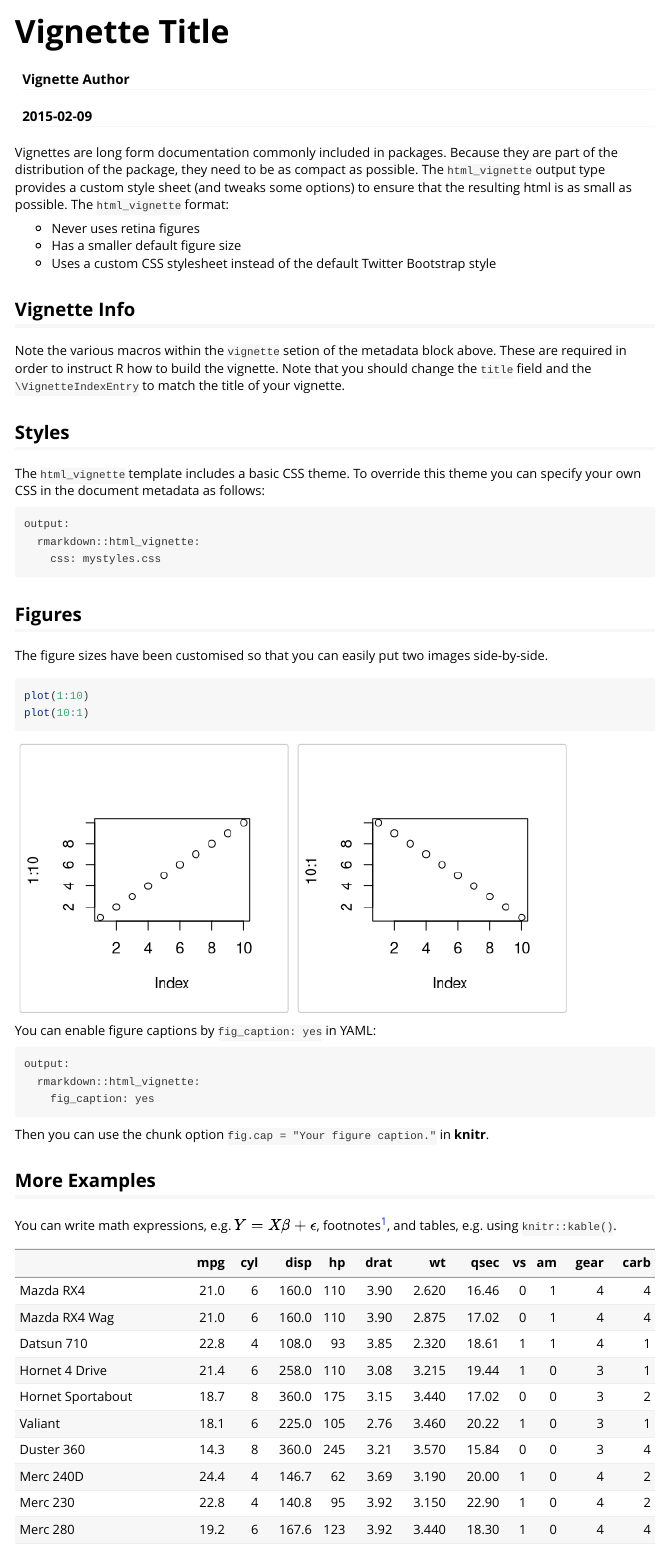
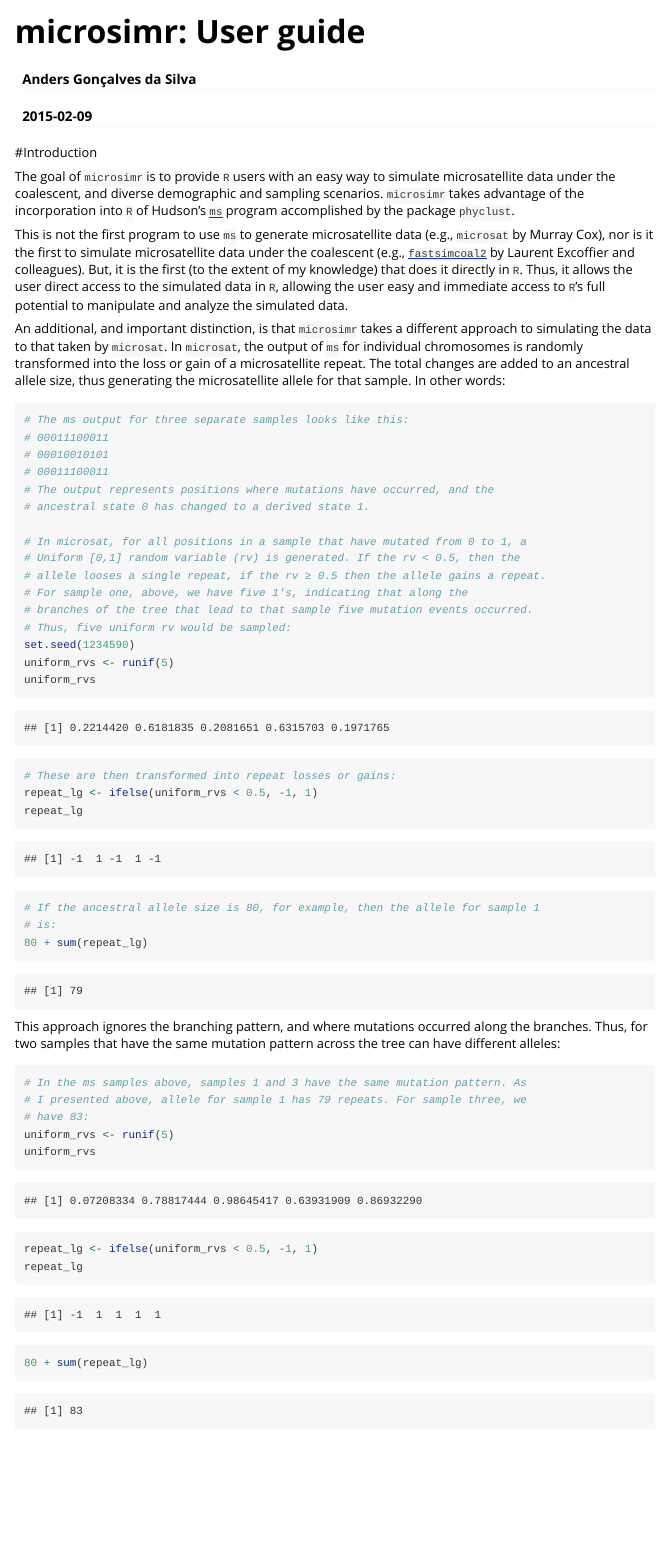
Before and after one commit to andersgs/microsimr, an R Markdown document (vignettes/microsimr-user-guide.Rmd): the page in a window 1100 px wide, from its top. Rendered offline with R 4.5, knitr and Pandoc, with nearby package versions.

Commit message:
Added introduction to vignette. Still needs spell checking.

````diff
--- a/vignettes/microsimr-user-guide.Rmd
+++ b/vignettes/microsimr-user-guide.Rmd
@@ -1,58 +1,78 @@
 ---
-title: "Vignette Title"
-author: "Vignette Author"
+title: "microsimr: User guide"
+author: "Anders Gonçalves da Silva"
 date: "`r Sys.Date()`"
 output: rmarkdown::html_vignette
 vignette: >
-  %\VignetteIndexEntry{Vignette Title}
+  %\VignetteIndexEntry{microsimr: User guide}
   %\VignetteEngine{knitr::rmarkdown}
   \usepackage[utf8]{inputenc}
 ---
 
-Vignettes are long form documentation commonly included in packages. Because they are part of the distribution of the package, they need to be as compact as possible. The `html_vignette` output type provides a custom style sheet (and tweaks some options) to ensure that the resulting html is as small as possible. The `html_vignette` format:
-
-- Never uses retina figures
-- Has a smaller default figure size
-- Uses a custom CSS stylesheet instead of the default Twitter Bootstrap style
-
-## Vignette Info
-
-Note the various macros within the `vignette` setion of the metadata block above. These are required in order to instruct R how to build the vignette. Note that you should change the `title` field and the `\VignetteIndexEntry` to match the title of your vignette.
-
-## Styles
-
-The `html_vignette` template includes a basic CSS theme. To override this theme you can specify your own CSS in the document metadata as follows:
-
-    output:
-      rmarkdown::html_vignette:
-        css: mystyles.css
-
-## Figures
-
-The figure sizes have been customised so that you can easily put two images side-by-side.
-
-```{r, fig.show='hold'}
-plot(1:10)
-plot(10:1)
+```{r, knitr_options, echo = F}
+library(knitr)
+opts_knit$set(cache = T)
 ```
 
-You can enable figure captions by `fig_caption: yes` in YAML:
+#Introduction
 
-    output:
-      rmarkdown::html_vignette:
-        fig_caption: yes
+The goal of `microsimr` is to provide `R` users with an easy way to simulate
+microsatellite data under the coalescent, and diverse demographic and sampling
+scenarios. `microsimr` takes advantage of the incorporation into `R` of Hudson's
+[`ms`](http://home.uchicago.edu/rhudson1/source/mksamples.html) program
+accomplished by the package `phyclust`.
 
-Then you can use the chunk option `fig.cap = "Your figure caption."` in **knitr**.
+This is not the first program to use `ms` to generate microsatellite data (e.g.,
+[`microsat`](massey.genomicus.com/software.htm) by Murray Cox), nor
+is it the first to simulate microsatellite data under the coalescent (e.g.,
+[`fastsimcoal2`](http://cmpg.unibe.ch/software/fastsimcoal2/) by Laurent Excoffier
+and colleagues). But, it is the first (to the extent of my knowledge) that does
+it directly in `R`. Thus, it allows the user direct access to the simulated data
+in `R`, allowing the user easy and immediate access to `R`'s full potential to
+manipulate and analyze the simulated data.
 
-## More Examples
+An additional, and important distinction, is that `microsimr` takes a different
+approach to simulating the data to that taken by `microsat`. In `microsat`, the
+output of `ms` for individual chromosomes is randomly transformed into the loss
+or gain of a microsatellite repeat. The total changes are added to an ancestral
+allele size, thus generating the microsatellite allele for that sample. In other
+words:
 
-You can write math expressions, e.g. $Y = X\beta + \epsilon$, footnotes^[A footnote here.], and tables, e.g. using `knitr::kable()`.
+```{r, sim_microsat}
+# The ms output for three separate samples looks like this:
+# 00011100011
+# 00010010101
+# 00011100011
+# The output represents positions where mutations have occurred, and the
+# ancestral state 0 has changed to a derived state 1.
 
-```{r, echo=FALSE, results='asis'}
-knitr::kable(head(mtcars, 10))
+# In microsat, for all positions in a sample that have mutated from 0 to 1, a
+# Uniform [0,1] random variable (rv) is generated. If the rv < 0.5, then the
+# allele looses a single repeat, if the rv ≥ 0.5 then the allele gains a repeat.
+# For sample one, above, we have five 1's, indicating that along the
+# branches of the tree that lead to that sample five mutation events occurred.
+# Thus, five uniform rv would be sampled:
+set.seed(1234590)
+uniform_rvs <- runif(5)
+uniform_rvs
+# These are then transformed into repeat losses or gains:
+repeat_lg <- ifelse(uniform_rvs < 0.5, -1, 1)
+repeat_lg
+# If the ancestral allele size is 80, for example, then the allele for sample 1
+# is:
+80 + sum(repeat_lg)
 ```
 
-Also a quote using `>`:
+This approach ignores the branching pattern, and where mutations occurred along
+the branches. Thus, for two samples that have the same mutation pattern across
+the tree can have different alleles:
 
-> "He who gives up [code] safety for [code] speed deserves neither."
-([via](https://twitter.com/hadleywickham/status/504368538874703872))
+```{r, diff_alleles}
+# In the ms samples above, samples 1 and 3 have the same mutation pattern. As
+# I presented above, allele for sample 1 has 79 repeats. For sample three, we
+# have 83:
+uniform_rvs <- runif(5)
+uniform_rvs
+repeat_lg <- ifelse(uniform_rvs < 0.5, -1, 1)
+repeat_lg
+80 + sum(repeat_lg)
````
Also changed, not shown: vignettes/microsimr-user-guide.Rmd (17 more changed lines).
